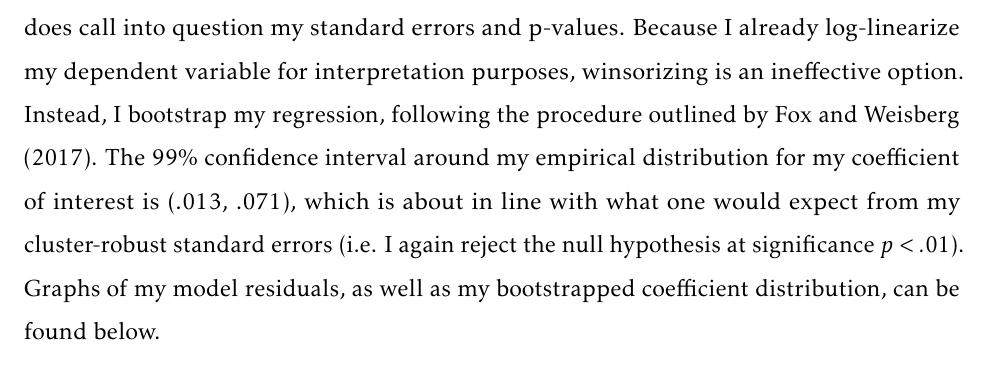
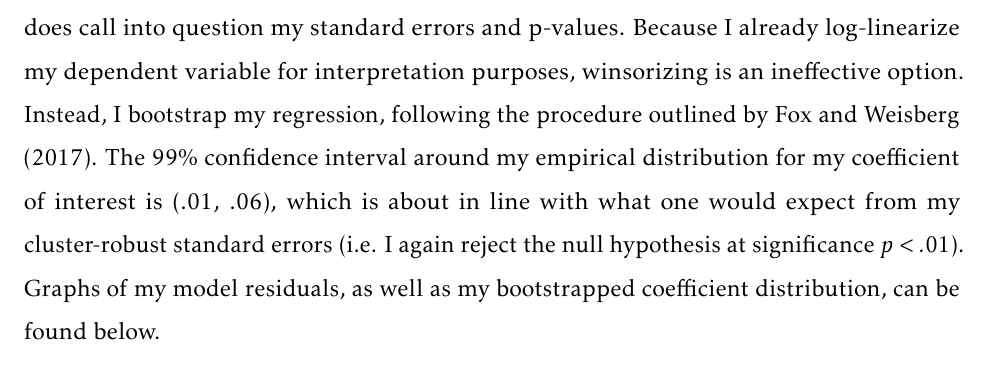
Before and after one commit to jaketg97/test, a LaTeX paper (aca_competition_consolidation/paper/Insurance Competition in the Age of Provider Consolidation.tex): part of page 32 of 34, cut so that both start at the same text. Compiled offline with pdfLaTeX.

Commit message:
updating botsrap

```diff
--- a/aca_competition_consolidation/paper/Insurance Competition in the Age of Provider Consolidation.tex
+++ b/aca_competition_consolidation/paper/Insurance Competition in the Age of Provider Consolidation.tex
@@ -411,7 +411,7 @@ As a robustness check, I fit several alternative specifications of my main model
 \clearpage
 
 \subsection{Non-normality of model residuals}
-My main model's residuals fail the Shapiro-Wilk's test of normality, due seemingly to outlier values at the tails of my dependent variable distribution. This doesn't undermine the properties of my coefficient of interest estimate (i.e. OLS remains BLUE), but it does call into question my standard errors and p-values. Because I already log-linearize my dependent variable for interpretation purposes, winsorizing is an ineffective option. Instead, I bootstrap my regression, following the procedure outlined by \citet{fox_bootstrapping_2017}. The 99\% confidence interval around my empirical distribution for my coefficient of interest is (.013, .071), which is about in line with what one would expect from my cluster-robust standard errors (i.e. I again reject the null hypothesis at significance $p<.01$). Graphs of my model residuals, as well as my bootstrapped coefficient distribution, can be found below.
+My main model's residuals fail the Shapiro-Wilk's test of normality, due seemingly to outlier values at the tails of my dependent variable distribution. This doesn't undermine the properties of my coefficient of interest estimate (i.e. OLS remains BLUE), but it does call into question my standard errors and p-values. Because I already log-linearize my dependent variable for interpretation purposes, winsorizing is an ineffective option. Instead, I bootstrap my regression, following the procedure outlined by \citet{fox_bootstrapping_2017}. The 99\% confidence interval around my empirical distribution for my coefficient of interest is (.01, .06), which is about in line with what one would expect from my cluster-robust standard errors (i.e. I again reject the null hypothesis at significance $p<.01$). Graphs of my model residuals, as well as my bootstrapped coefficient distribution, can be found below.
 
 \begin{figure}[!h]
 \begin{center}
```
Also changed, not shown: aca_competition_consolidation/paper/Insurance Competition in the Age of Provider Consolidation.pdf, aca_competition_consolidation/paper/graphs/bootstrap_coef.png, aca_competition_consolidation/paper/Insurance Competition in the Age of Provider Consolidation.tex (2 more changed lines), 3 other files.
